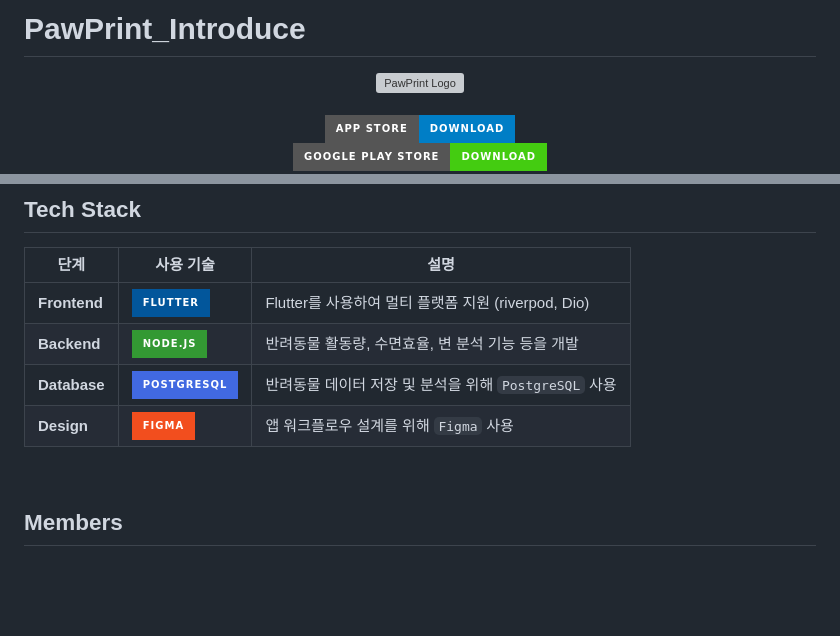
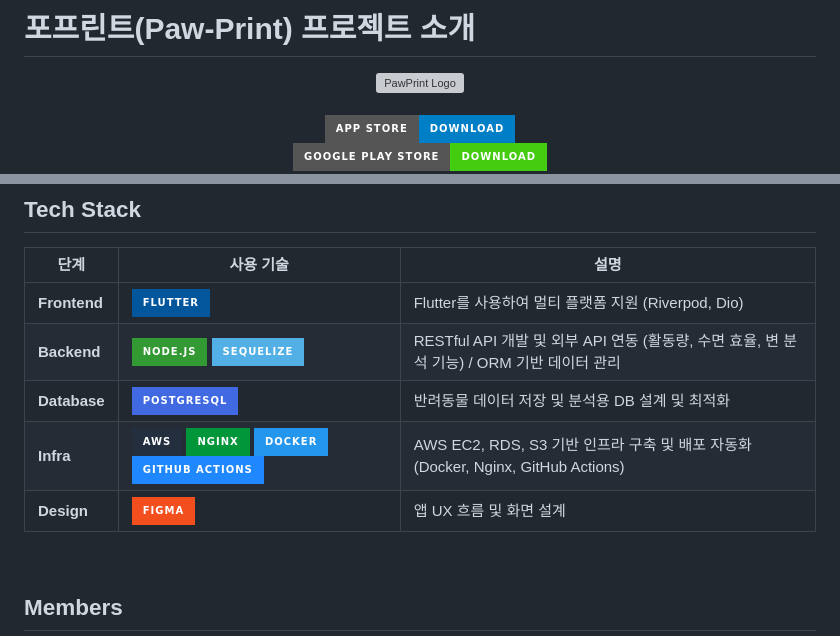
Before and after one commit to bibisam06/petbuddy_backend, a Markdown page: README.md, 2 parts joined by grey strips. Rendered like a GitHub page; badges without logos; blank space fills up the shorter version; grey boxes are pictures that could not be loaded.

```diff
--- a/README.md
+++ b/README.md
@@ -1,4 +1,4 @@
-# PawPrint_Introduce
+# 포프린트(Paw-Print) 프로젝트 소개
 
 <div align="center">
 
@@ -50,10 +50,11 @@ https://play.google.com/store/apps/details?id=com.daughterpet.pawprint
 
 | 단계 | 사용 기술 | 설명 |
 | ------------- | ---------------------------------------------------------------------------------------------------------- | -------------------------------------------------------------------------------------------------------------- |
-| **Frontend** | ![Flutter](https://img.shields.io/badge/Flutter-02569B?style=for-the-badge&logo=flutter&logoColor=white)    | Flutter를 사용하여 멀티 플랫폼 지원 (riverpod, Dio) |
-| **Backend**  | ![Node.js](https://img.shields.io/badge/node.js-339933?style=for-the-badge&logo=Node.js&logoColor=white) | 반려동물 활동량, 수면효율, 변 분석 기능 등을 개발 |
-| **Database**  | ![PostgreSQL](https://img.shields.io/badge/postgresql-4169e1?style=for-the-badge&logo=postgresql&logoColor=white)          | 반려동물 데이터 저장 및 분석을 위해 `PostgreSQL` 사용                                                                                   |
-| **Design**    | ![Figma](https://img.shields.io/badge/Figma-F24E1E?style=for-the-badge&logo=figma&logoColor=white)          | 앱 워크플로우 설계를 위해 `Figma` 사용
+| **Frontend** | ![Flutter](https://img.shields.io/badge/Flutter-02569B?style=for-the-badge&logo=flutter&logoColor=white) | Flutter를 사용하여 멀티 플랫폼 지원 (Riverpod, Dio) |
+| **Backend** | ![Node.js](https://img.shields.io/badge/Node.js-339933?style=for-the-badge&logo=node.js&logoColor=white) ![Sequelize](https://img.shields.io/badge/Sequelize-52B0E7?style=for-the-badge&logo=sequelize&logoColor=white) | RESTful API 개발 및 외부 API 연동 (활동량, 수면 효율, 변 분석 기능) / ORM 기반 데이터 관리 |
+| **Database** | ![PostgreSQL](https://img.shields.io/badge/PostgreSQL-4169E1?style=for-the-badge&logo=postgresql&logoColor=white) | 반려동물 데이터 저장 및 분석용 DB 설계 및 최적화 |
+| **Infra** | ![AWS](https://img.shields.io/badge/AWS-232F3E?style=for-the-badge&logo=amazonaws&logoColor=white) ![Nginx](https://img.shields.io/badge/Nginx-009639?style=for-the-badge&logo=nginx&logoColor=white) ![Docker](https://img.shields.io/badge/Docker-2496ED?style=for-the-badge&logo=docker&logoColor=white) ![GitHub Actions](https://img.shields.io/badge/GitHub%20Actions-2088FF?style=for-the-badge&logo=githubactions&logoColor=white) | AWS EC2, RDS, S3 기반 인프라 구축 및 배포 자동화 (Docker, Nginx, GitHub Actions) |
+| **Design** | ![Figma](https://img.shields.io/badge/Figma-F24E1E?style=for-the-badge&logo=figma&logoColor=white) | 앱 UX 흐름 및 화면 설계 |
 
 
 <br />
```
Also changed, not shown: other parts of README.md (+6 -6 lines).
